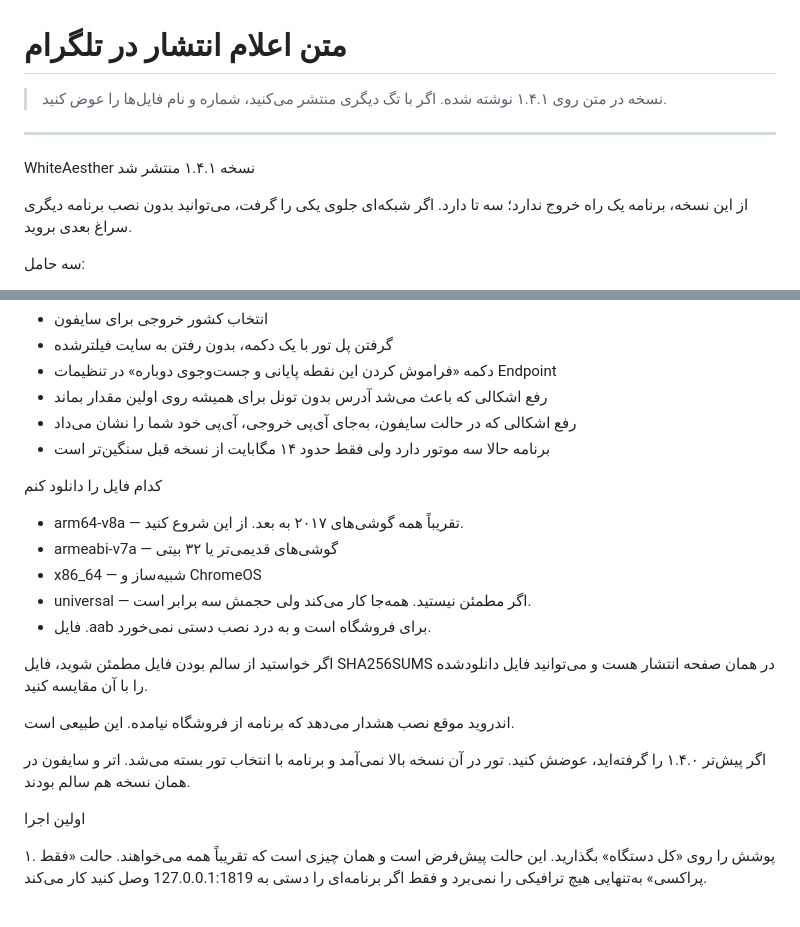
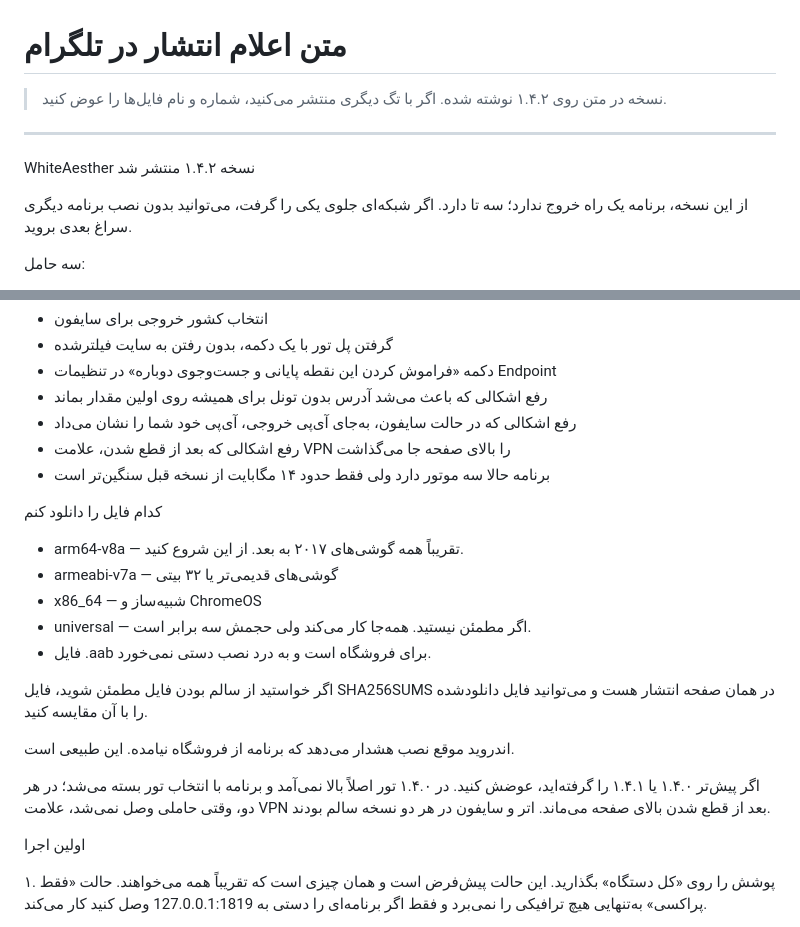
Before and after one commit to WhiteDNS/WhiteAestherMobile, a Markdown page: docs/TELEGRAM_FA.md, 2 parts joined by grey strips. GitHub-like rendering.

Commit message:
The announcement names 1.4.2
1.4.1 was never announced, so 1.4.2 is the version people will install.
The leftover-interface fix joins the list, and the paragraph about
replacing an earlier build now covers 1.4.0 and 1.4.1 both.

Co-Authored-By: Claude Opus 5 <noreply@anthropic.com>

```diff
--- a/docs/TELEGRAM_FA.md
+++ b/docs/TELEGRAM_FA.md
@@ -1,11 +1,11 @@
 # متن اعلام انتشار در تلگرام
 
-> نسخه در متن روی ۱.۴.۱ نوشته شده. اگر با تگ دیگری منتشر می‌کنید، شماره و نام
+> نسخه در متن روی ۱.۴.۲ نوشته شده. اگر با تگ دیگری منتشر می‌کنید، شماره و نام
 > فایل‌ها را عوض کنید.
 
 ---
 
-WhiteAesther نسخه ۱.۴.۱ منتشر شد
+WhiteAesther نسخه ۱.۴.۲ منتشر شد
 
 از این نسخه، برنامه یک راه خروج ندارد؛ سه تا دارد. اگر شبکه‌ای جلوی یکی را گرفت،
 می‌توانید بدون نصب برنامه دیگری سراغ بعدی بروید.
@@ -29,6 +29,7 @@ WhiteAesther نسخه ۱.۴.۱ منتشر شد
 - دکمه «فراموش کردن این نقطه پایانی و جست‌وجوی دوباره» در تنظیمات Endpoint
 - رفع اشکالی که باعث می‌شد آدرس بدون تونل برای همیشه روی اولین مقدار بماند
 - رفع اشکالی که در حالت سایفون، به‌جای آی‌پی خروجی، آی‌پی خود شما را نشان می‌داد
+- رفع اشکالی که بعد از قطع شدن، علامت VPN را بالای صفحه جا می‌گذاشت
 - برنامه حالا سه موتور دارد ولی فقط حدود ۱۴ مگابایت از نسخه قبل سنگین‌تر است
 
 کدام فایل را دانلود کنم
@@ -44,8 +45,9 @@ WhiteAesther نسخه ۱.۴.۱ منتشر شد
 
 اندروید موقع نصب هشدار می‌دهد که برنامه از فروشگاه نیامده. این طبیعی است.
 
-اگر پیش‌تر ۱.۴.۰ را گرفته‌اید، عوضش کنید. تور در آن نسخه بالا نمی‌آمد و
-برنامه با انتخاب تور بسته می‌شد. اتر و سایفون در همان نسخه هم سالم بودند.
+اگر پیش‌تر ۱.۴.۰ یا ۱.۴.۱ را گرفته‌اید، عوضش کنید. در ۱.۴.۰ تور اصلاً بالا
+نمی‌آمد و برنامه با انتخاب تور بسته می‌شد؛ در هر دو، وقتی حاملی وصل نمی‌شد،
+علامت VPN بعد از قطع شدن بالای صفحه می‌ماند. اتر و سایفون در هر دو نسخه سالم بودند.
 
 اولین اجرا
 
```
